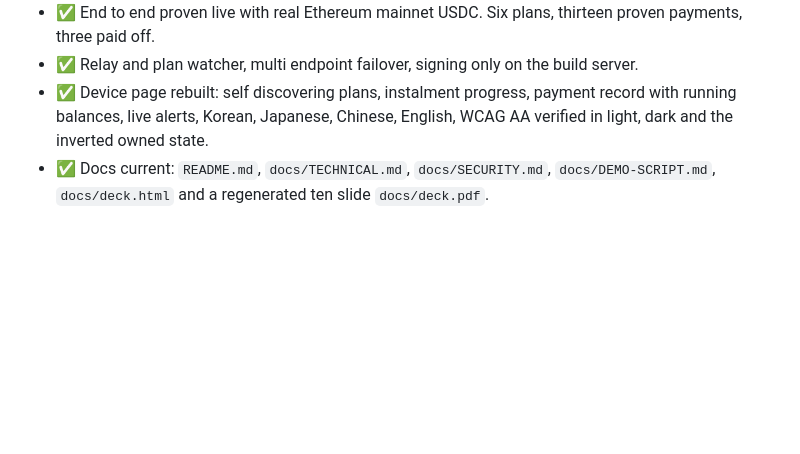
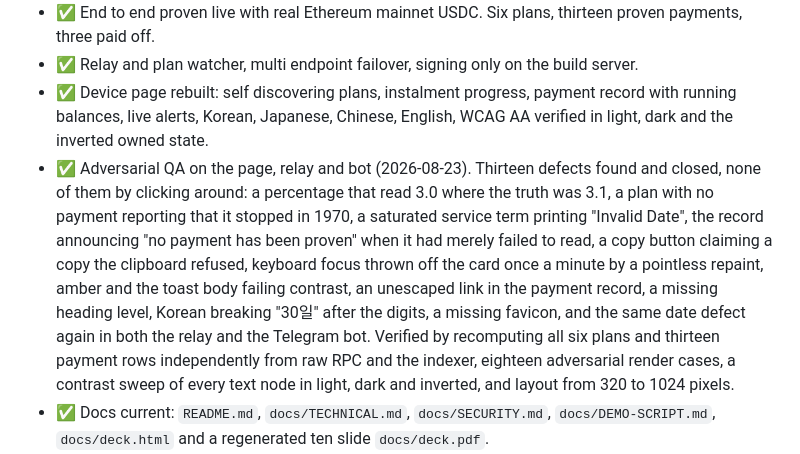
Before and after one commit to bongbongcrypto/remit-to-own, a Markdown page: PROGRESS.md, the part around the change. Rendered like a GitHub page; blank space fills up the shorter version.

Commit message:
docs: record the adversarial QA round and what it found
Co-Authored-By: Claude Opus 5 <noreply@anthropic.com>

```diff
--- a/PROGRESS.md
+++ b/PROGRESS.md
@@ -52,6 +52,19 @@ default to chase.
 - ✅ Device page rebuilt: self discovering plans, instalment progress, payment
   record with running balances, live alerts, Korean, Japanese, Chinese, English,
   WCAG AA verified in light, dark and the inverted owned state.
+- ✅ Adversarial QA on the page, relay and bot (2026-08-23). Thirteen defects
+  found and closed, none of them by clicking around: a percentage that read 3.0
+  where the truth was 3.1, a plan with no payment reporting that it stopped in
+  1970, a saturated service term printing "Invalid Date", the record announcing
+  "no payment has been proven" when it had merely failed to read, a copy button
+  claiming a copy the clipboard refused, keyboard focus thrown off the card once
+  a minute by a pointless repaint, amber and the toast body failing contrast, an
+  unescaped link in the payment record, a missing heading level, Korean breaking
+  "30일" after the digits, a missing favicon, and the same date defect again in
+  both the relay and the Telegram bot. Verified by recomputing all six plans and
+  thirteen payment rows independently from raw RPC and the indexer, eighteen
+  adversarial render cases, a contrast sweep of every text node in light, dark
+  and inverted, and layout from 320 to 1024 pixels.
 - ✅ Docs current: `README.md`, `docs/TECHNICAL.md`, `docs/SECURITY.md`,
   `docs/DEMO-SCRIPT.md`, `docs/deck.html` and a regenerated ten slide
   `docs/deck.pdf`.
```
